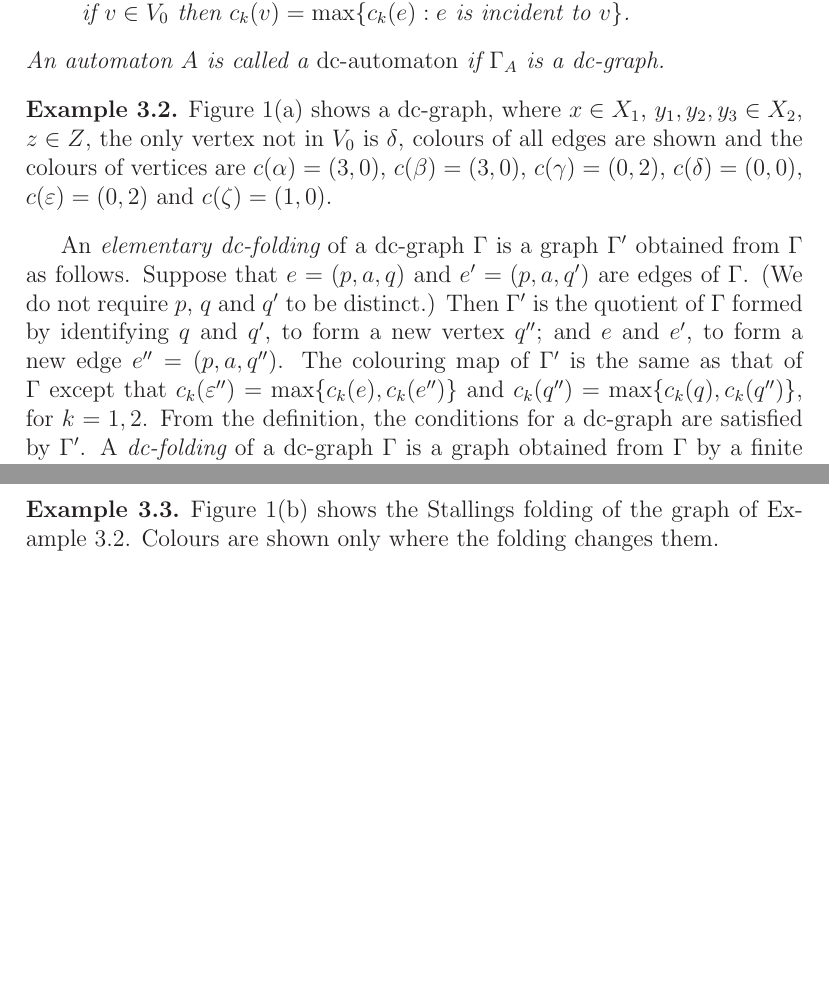
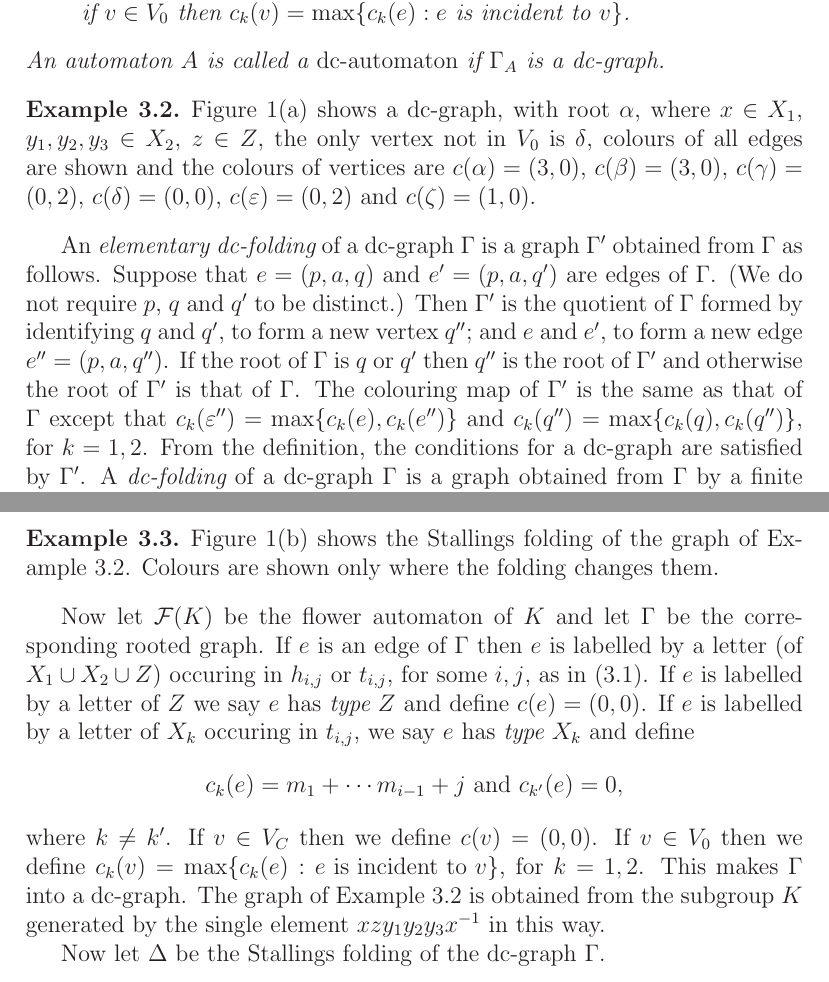
Before and after one commit to AndrewDuncan/Doublecoset, a LaTeX document (membership.tex): two parts of pages 8 and 9 of 9 before the commit and two parts of pages 8 and 9 of 10 after it, joined at a grey line, cut so that both start at the same text, the shorter picture padded with empty space. Compiled offline with LaTeX, dvips and Ghostscript.

Commit message:
flower aut

```diff
--- a/membership.tex
+++ b/membership.tex
@@ -495,7 +495,8 @@ An automaton $A$ is called a {\em dc-automaton} if $\G_A$ is  a dc-graph.
 \end{definition}
 
 \begin{example}\label{ex:dc-graph}
-Figure \ref{fig:dc-grapha} shows a dc-graph, where $x\in X_1$, $y_1,y_2,y_3\in X_2$,
+Figure \ref{fig:dc-grapha} shows a dc-graph, with root $\a$,
+where $x\in X_1$, $y_1,y_2,y_3\in X_2$,
 $z\in Z$, the only vertex not in $V_0$ is $\d$,
 colours of all edges are shown and the colours of vertices  are
 $c(\a)=(3,0)$, $c(\b)=(3,0)$, $c(\g)=(0,2)$, $c(\d)=(0,0)$, $c(\e)=(0,2)$ and
@@ -541,7 +542,9 @@ are edges of $\G$. (We do not require $p$, $q$ and $q^\prime$ to be distinct.)
  Then $\G^\prime$ is the quotient of $\G$ formed by identifying
 $q$ and $q^\prime$, to form a new vertex $q^{\prime\prime}$; and
 $e$ and $e^\prime$, to form a new edge
-$e^{\prime\prime}=(p,a,q^{\prime\prime})$. The colouring map of $\G^\prime$
+$e^{\prime\prime}=(p,a,q^{\prime\prime})$. If the root of $\G$ is $q$
+ or $q^\prime$ then $q^{\prime\prime}$ is the root of $\G^\prime$ and otherwise
+ the root of $\G^\prime$ is that of $\G$. The colouring map of $\G^\prime$
 is the same as that of $\G$ except that
  $c_k(\e^{\prime\prime})=\max\{c_k(e),c_k(e^{\prime\prime})\}$
 and $c_k(q^{\prime\prime})=\max\{c_k(q),c_k(q^{\prime\prime})\}$,
@@ -571,6 +574,20 @@ Example \ref{ex:dc-graph}. Colours are shown only where the folding changes them
 \end{example}
 %
 %
+Now let $\cF(K)$ be the flower automaton of $K$ and let
+$\G$ be the corresponding rooted graph. If $e$ is an edge of $\G$ then
+$e$ is labelled by a letter (of $X_1\cup X_2 \cup Z$)
+occuring in $h_{i,j}$ or $t_{i,j}$, for some $i,j$, as in
+\eqref{eq:k-form}. If $e$ is labelled by a letter of $Z$ we say $e$ has {\em type} $Z$
+and define $c(e)=(0,0)$. If $e$ is labelled by a letter of $X_k$ occuring in
+$t_{i,j}$, we say $e$ has {\em type} $X_k$ and define
+\[c_k(e)=m_1+\cdots m_{i-1} +j\textrm{ and } c_{k^\prime}(e)=0,\]
+where $k\neq k^\prime$. If $v\in V_C$ then we define $c(v)=(0,0)$. If $v\in V_0$ then
+ we define $c_k(v)=\max\{c_k(e): e \textrm{ is incident to } v\}$, for $k=1,2$.
+This makes $\G$ into a dc-graph. The graph of Example \ref{ex:dc-graph} is obtained
+from the subgroup $K$ generated by the single element $xzy_1y_2y_3x^{-1}$ in this way.
+
+Now let $\D$ be the Stallings folding of the dc-graph $\G$.
 %%%%%%%%%%%%%%%%%%%%%%%%%%%%%%%%%%%%%%%%%%%%%%%%%
 \bibliographystyle{plain}
 \bibliography{membership}
```
Also changed, not shown: membership.tex (2 more changed lines).
